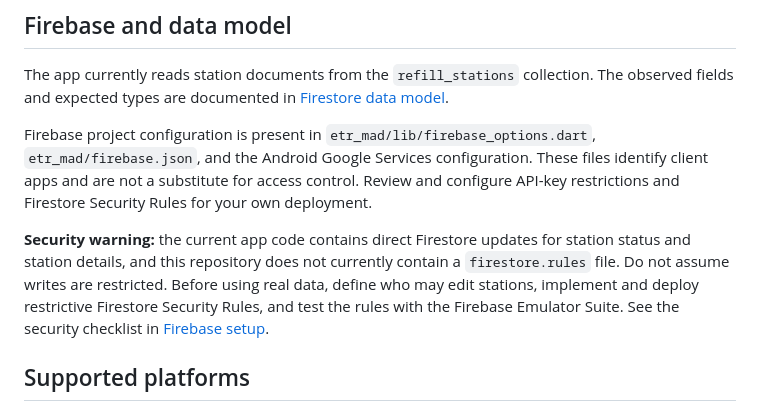
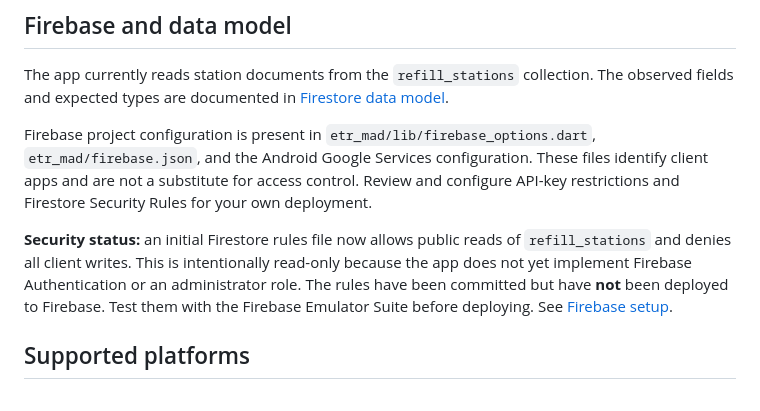
Before and after one commit to Maur1k/HanapTubig, a Markdown page: README.md, the part around the change. Rendered like a GitHub page.

Commit message:
docs: document read-only Firestore security baseline

```diff
--- a/README.md
+++ b/README.md
@@ -81,7 +81,7 @@ The app currently reads station documents from the `refill_stations` collection.
 
 Firebase project configuration is present in `etr_mad/lib/firebase_options.dart`, `etr_mad/firebase.json`, and the Android Google Services configuration. These files identify client apps and are not a substitute for access control. Review and configure API-key restrictions and Firestore Security Rules for your own deployment.
 
-**Security warning:** the current app code contains direct Firestore updates for station status and station details, and this repository does not currently contain a `firestore.rules` file. Do not assume writes are restricted. Before using real data, define who may edit stations, implement and deploy restrictive Firestore Security Rules, and test the rules with the Firebase Emulator Suite. See the security checklist in [Firebase setup](docs/FIREBASE_SETUP.md).
+**Security status:** an initial Firestore rules file now allows public reads of `refill_stations` and denies all client writes. This is intentionally read-only because the app does not yet implement Firebase Authentication or an administrator role. The rules have been committed but have **not** been deployed to Firebase. Test them with the Firebase Emulator Suite before deploying. See [Firebase setup](docs/FIREBASE_SETUP.md).
 
 ## Supported platforms
 
```
